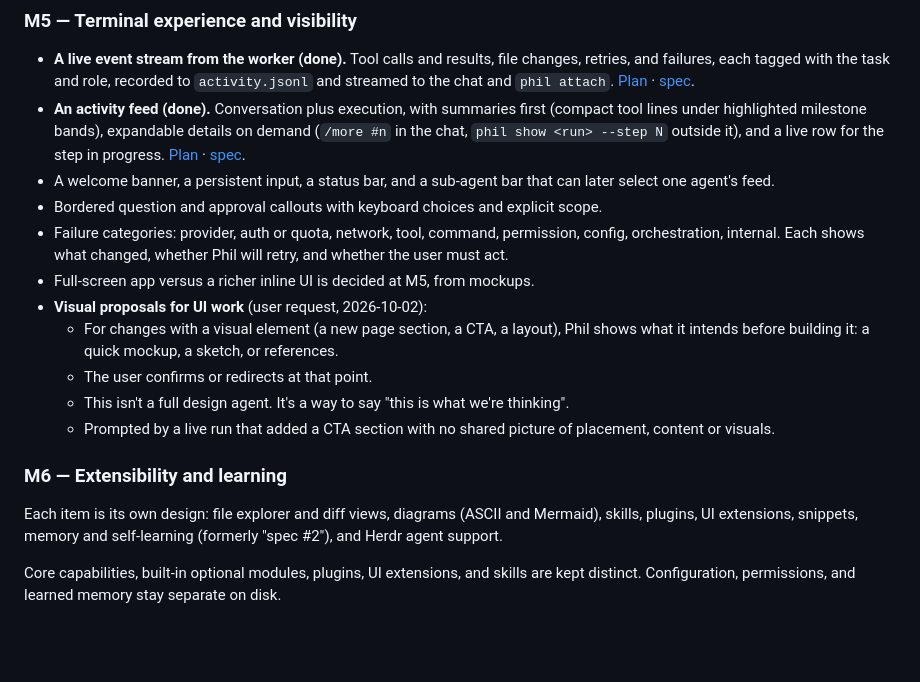
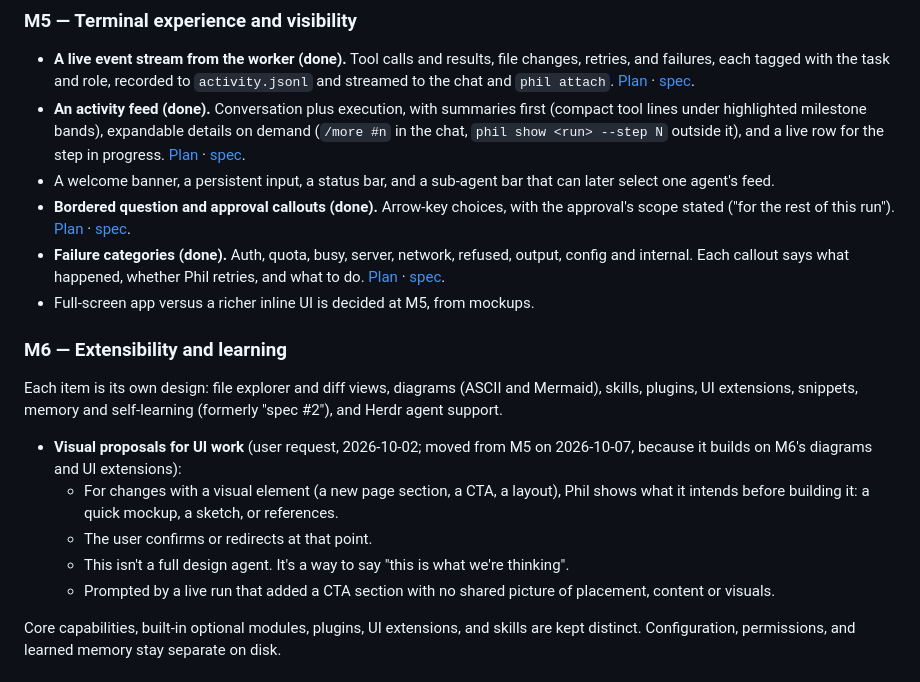
Before and after one commit to ahochoy/phil, a Markdown page: docs/superpowers/roadmap.md, the part around the change. GitHub-like rendering; blank space fills up the shorter version.

Commit message:
Roadmap: callouts and failure categories done; visual proposals move to M6
Co-Authored-By: Claude Opus 5.5 <noreply@anthropic.com>

```diff
--- a/docs/superpowers/roadmap.md
+++ b/docs/superpowers/roadmap.md
@@ -76,18 +76,24 @@ quick.
   [Plan](plans/2026-10-07-phil-activity-feed.md) ·
   [spec](specs/2026-10-07-phil-activity-feed-design.md).
 - A welcome banner, a persistent input, a status bar, and a sub-agent bar that can later select one agent's feed.
-- Bordered question and approval callouts with keyboard choices and explicit scope.
-- Failure categories: provider, auth or quota, network, tool, command, permission, config, orchestration, internal. Each shows what changed, whether Phil will retry, and whether the user must act.
+- **Bordered question and approval callouts (done).** Arrow-key choices, with the approval's
+  scope stated ("for the rest of this run"). [Plan](plans/2026-10-07-phil-callouts.md) ·
+  [spec](specs/2026-10-07-phil-callouts-design.md).
+- **Failure categories (done).** Auth, quota, busy, server, network, refused, output, config and
+  internal. Each callout says what happened, whether Phil retries, and what to do.
+  [Plan](plans/2026-10-07-phil-callouts.md) · [spec](specs/2026-10-07-phil-callouts-design.md).
 - Full-screen app versus a richer inline UI is decided at M5, from mockups.
-- **Visual proposals for UI work** (user request, 2026-10-02):
+
+### M6 — Extensibility and learning
+
+Each item is its own design: file explorer and diff views, diagrams (ASCII and Mermaid), skills, plugins, UI extensions, snippets, memory and self-learning (formerly "spec #2"), and Herdr agent support.
+
+- **Visual proposals for UI work** (user request, 2026-10-02; moved from M5 on 2026-10-07, because it
+  builds on M6's diagrams and UI extensions):
   - For changes with a visual element (a new page section, a CTA, a layout), Phil shows what it intends before building it: a quick mockup, a sketch, or references.
   - The user confirms or redirects at that point.
   - This isn't a full design agent. It's a way to say "this is what we're thinking".
   - Prompted by a live run that added a CTA section with no shared picture of placement, content or visuals.
-
-### M6 — Extensibility and learning
-
-Each item is its own design: file explorer and diff views, diagrams (ASCII and Mermaid), skills, plugins, UI extensions, snippets, memory and self-learning (formerly "spec #2"), and Herdr agent support.
 
 Core capabilities, built-in optional modules, plugins, UI extensions, and skills are kept distinct. Configuration, permissions, and learned memory stay separate on disk.
 
```
